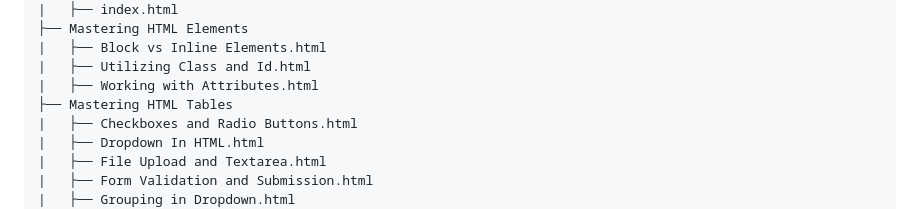
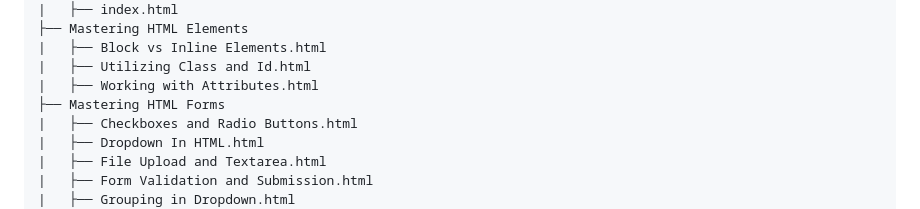
Before and after one commit to MAKWritingHouse/HTML, a Markdown page: README.md, the part around the change. Rendered like a GitHub page.

Commit message:
update readme
update readme

Co-Authored-By: Mohammad Moiz Ali <38657358+makstyle119@users.noreply.github.com>

```diff
--- a/README.md
+++ b/README.md
@@ -17,7 +17,7 @@ The repository is structured into different directories based on the Post Title.
 |   ├── Block vs Inline Elements.html
 |   ├── Utilizing Class and Id.html
 |   ├── Working with Attributes.html
-├── Mastering HTML Tables
+├── Mastering HTML Forms
 |   ├── Checkboxes and Radio Buttons.html
 |   ├── Dropdown In HTML.html
 |   ├── File Upload and Textarea.html
```
